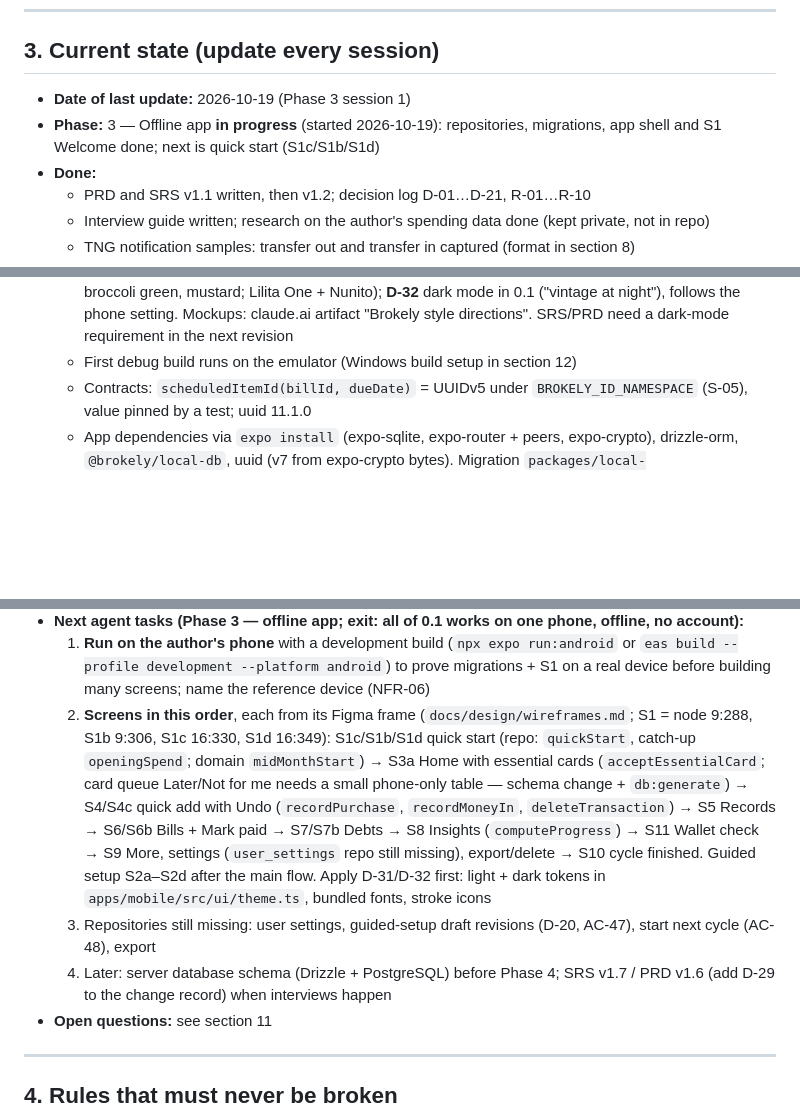
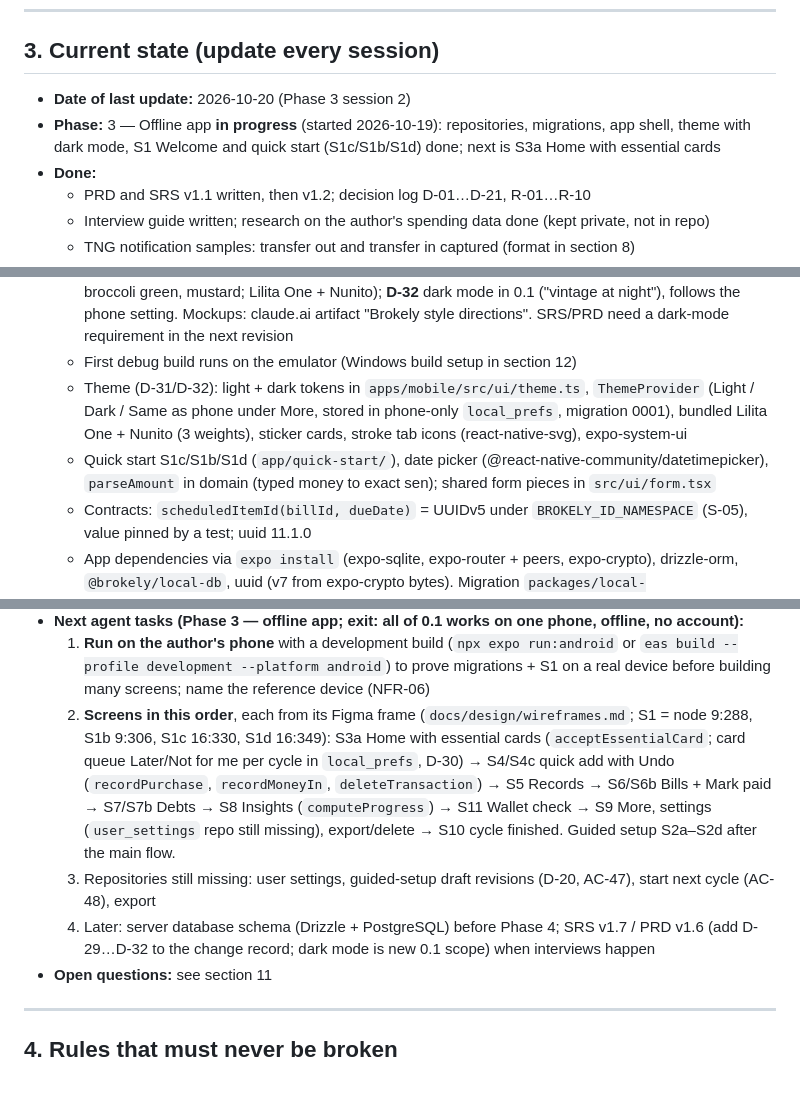
Before and after one commit to Elias-717/brokely, a Markdown page: AGENTS.md, 3 parts joined by grey strips. Drawn GitHub-style; blank space fills up the shorter version.

Commit message:
docs: AGENTS.md current state after Phase 3 session 2
Co-Authored-By: Claude Opus 5.5 <noreply@anthropic.com>

```diff
--- a/AGENTS.md
+++ b/AGENTS.md
@@ -40,8 +40,8 @@ SRS v1.6 (PRD v1.5) includes every decision up to D-27 and R-13; D-28 is layout
 
 ## 3. Current state (update every session)
 
-- **Date of last update:** 2026-10-19 (Phase 3 session 1)
-- **Phase:** 3 — Offline app **in progress** (started 2026-10-19): repositories, migrations, app shell and S1 Welcome done; next is quick start (S1c/S1b/S1d)
+- **Date of last update:** 2026-10-20 (Phase 3 session 2)
+- **Phase:** 3 — Offline app **in progress** (started 2026-10-19): repositories, migrations, app shell, theme with dark mode, S1 Welcome and quick start (S1c/S1b/S1d) done; next is S3a Home with essential cards
 - **Done:**
   - PRD and SRS v1.1 written, then v1.2; decision log D-01…D-21, R-01…R-10
   - Interview guide written; research on the author's spending data done (kept private, not in repo)
@@ -65,6 +65,8 @@ SRS v1.6 (PRD v1.5) includes every decision up to D-27 and R-13; D-28 is layout
   - **D-29** (author): only Laundry and Phone & internet cards create a bill (`fixedBill` in `DEFAULT_CATEGORIES`); other cards only set an allocation
   - **D-30** card choices remembered on the phone only; **D-31** visual style = "vintage cartoon" (cream, ink, broccoli green, mustard; Lilita One + Nunito); **D-32** dark mode in 0.1 ("vintage at night"), follows the phone setting. Mockups: claude.ai artifact "Brokely style directions". SRS/PRD need a dark-mode requirement in the next revision
   - First debug build runs on the emulator (Windows build setup in section 12)
+  - Theme (D-31/D-32): light + dark tokens in `apps/mobile/src/ui/theme.ts`, `ThemeProvider` (Light / Dark / Same as phone under More, stored in phone-only `local_prefs`, migration 0001), bundled Lilita One + Nunito (3 weights), sticker cards, stroke tab icons (react-native-svg), expo-system-ui
+  - Quick start S1c/S1b/S1d (`app/quick-start/`), date picker (@react-native-community/datetimepicker), `parseAmount` in domain (typed money to exact sen); shared form pieces in `src/ui/form.tsx`
   - Contracts: `scheduledItemId(billId, dueDate)` = UUIDv5 under `BROKELY_ID_NAMESPACE` (S-05), value pinned by a test; uuid 11.1.0
   - App dependencies via `expo install` (expo-sqlite, expo-router + peers, expo-crypto), drizzle-orm, `@brokely/local-db`, uuid (v7 from expo-crypto bytes). Migration `packages/local-db/drizzle/0000_initial.sql` + `migrations.js` (export `@brokely/local-db/migrations`); a test fails if `schema.ts` changes without `db:generate`. Metro `.sql` + babel inline-import
   - App shell: `app/_layout.tsx` runs migrations first; tabs Home · Records · (+) · Insights · More; + opens `quick-add` modal; first run (no categories) → **S1 Welcome** with `main_design.png`. `CI=1 npx expo export --platform android` bundles (3.2 MB). Not yet run on a phone
@@ -75,9 +77,9 @@ SRS v1.6 (PRD v1.5) includes every decision up to D-27 and R-13; D-28 is layout
   - **Handoff (2026-10-19):** work moves from the claude.ai cloud workspace to **Claude Code on the author's Windows machine**. Locally the npm registry works, so dependencies can be installed and `pnpm-lock.yaml` updated directly (the "cannot update the lockfile" limitation in section 12 applies only to the cloud workspace).
 - **Next agent tasks (Phase 3 — offline app; exit: all of 0.1 works on one phone, offline, no account):**
   1. **Run on the author's phone** with a development build (`npx expo run:android` or `eas build --profile development --platform android`) to prove migrations + S1 on a real device before building many screens; name the reference device (NFR-06)
-  2. **Screens in this order**, each from its Figma frame (`docs/design/wireframes.md`; S1 = node 9:288, S1b 9:306, S1c 16:330, S1d 16:349): S1c/S1b/S1d quick start (repo: `quickStart`, catch-up `openingSpend`; domain `midMonthStart`) → S3a Home with essential cards (`acceptEssentialCard`; card queue Later/Not for me needs a small phone-only table — schema change + `db:generate`) → S4/S4c quick add with Undo (`recordPurchase`, `recordMoneyIn`, `deleteTransaction`) → S5 Records → S6/S6b Bills + Mark paid → S7/S7b Debts → S8 Insights (`computeProgress`) → S11 Wallet check → S9 More, settings (`user_settings` repo still missing), export/delete → S10 cycle finished. Guided setup S2a–S2d after the main flow. Apply D-31/D-32 first: light + dark tokens in `apps/mobile/src/ui/theme.ts`, bundled fonts, stroke icons
+  2. **Screens in this order**, each from its Figma frame (`docs/design/wireframes.md`; S1 = node 9:288, S1b 9:306, S1c 16:330, S1d 16:349): S3a Home with essential cards (`acceptEssentialCard`; card queue Later/Not for me per cycle in `local_prefs`, D-30) → S4/S4c quick add with Undo (`recordPurchase`, `recordMoneyIn`, `deleteTransaction`) → S5 Records → S6/S6b Bills + Mark paid → S7/S7b Debts → S8 Insights (`computeProgress`) → S11 Wallet check → S9 More, settings (`user_settings` repo still missing), export/delete → S10 cycle finished. Guided setup S2a–S2d after the main flow.
   3. Repositories still missing: user settings, guided-setup draft revisions (D-20, AC-47), start next cycle (AC-48), export
-  4. Later: server database schema (Drizzle + PostgreSQL) before Phase 4; SRS v1.7 / PRD v1.6 (add D-29 to the change record) when interviews happen
+  4. Later: server database schema (Drizzle + PostgreSQL) before Phase 4; SRS v1.7 / PRD v1.6 (add D-29…D-32 to the change record; dark mode is new 0.1 scope) when interviews happen
 - **Open questions:** see section 11
 
 ---
```
